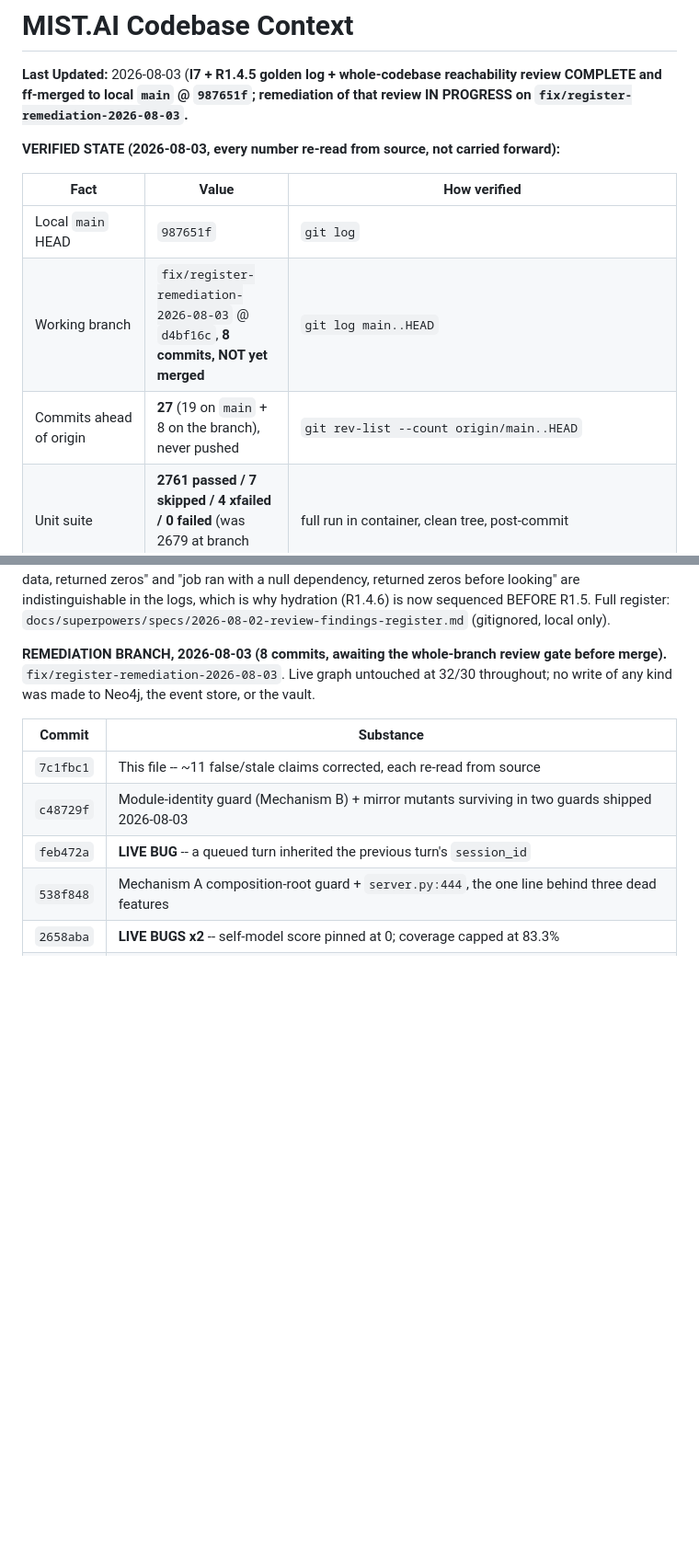
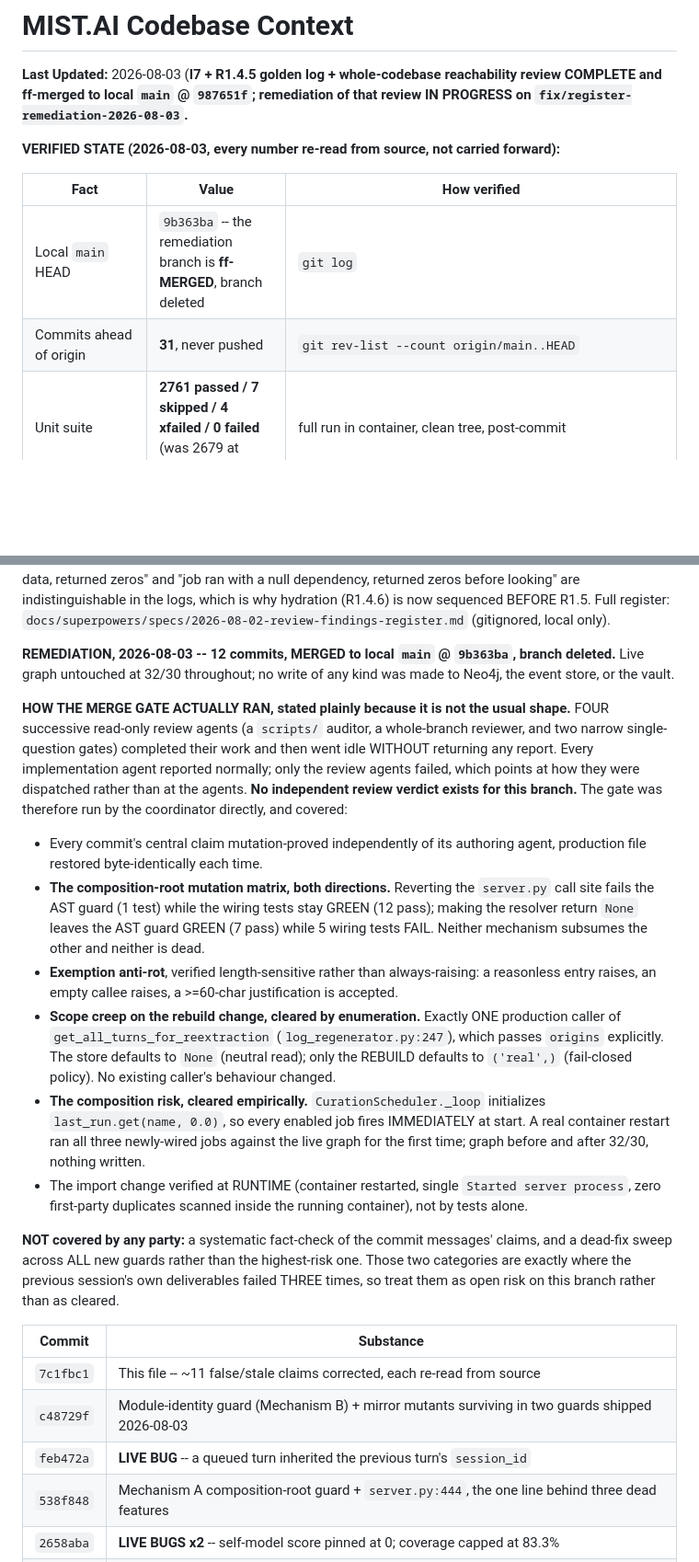
Before and after one commit to gadhiar/mist.ai, a Markdown page: CODEBASE.md, 2 parts joined by grey strips. Shown at 92% size. Drawn GitHub-style; blank space fills up the shorter version.

Commit message:
docs(codebase): Record the merge and how the gate actually ran
The remediation branch is ff-merged to local main @ 9b363ba, branch deleted,
31 ahead of origin, never pushed.

Records the unusual shape of the merge gate rather than implying a normal
one: four successive read-only review agents completed and went idle without
returning any report, so NO independent review verdict exists. The gate was
run by the coordinator directly -- mutation matrix on the composition-root
guard in both directions, exemption anti-rot, caller enumeration for the
rebuild scoping change, empirical clearance of the curation-job composition
risk against the live graph, and runtime verification of the import change.

Also records what remains uncovered by anyone: a systematic fact-check of the
commit messages, and a dead-fix sweep across all new guards rather than the
highest-risk one. Those are the two categories the previous session's own
deliverables failed on three times, so they are open risk, not cleared.

Co-Authored-By: Claude Opus 5 (1M context) <noreply@anthropic.com>
Claude-Session: https://claude.ai/code/session_01JAFUb4XtkWc23Ts6mZ3FkU

```diff
--- a/CODEBASE.md
+++ b/CODEBASE.md
@@ -6,9 +6,8 @@
 
 | Fact | Value | How verified |
 |---|---|---|
-| Local `main` HEAD | `987651f` | `git log` |
-| Working branch | `fix/register-remediation-2026-08-03` @ `d4bf16c`, **8 commits, NOT yet merged** | `git log main..HEAD` |
-| Commits ahead of origin | **27** (19 on `main` + 8 on the branch), never pushed | `git rev-list --count origin/main..HEAD` |
+| Local `main` HEAD | `9b363ba` -- the remediation branch is **ff-MERGED**, branch deleted | `git log` |
+| Commits ahead of origin | **31**, never pushed | `git rev-list --count origin/main..HEAD` |
 | Unit suite | **2761 passed / 7 skipped / 4 xfailed / 0 failed** (was 2679 at branch point, +82) | full run in container, clean tree, post-commit |
 | Ontology version | **1.4.0** | `backend.knowledge.version_stamps.ONTOLOGY_VERSION` at runtime |
 | Extraction version | **2026-06-14-r5** | same module, runtime |
@@ -52,9 +51,40 @@ indistinguishable in the logs, which is why hydration (R1.4.6) is now sequenced
 Full register: `docs/superpowers/specs/2026-08-02-review-findings-register.md` (gitignored,
 local only).
 
-**REMEDIATION BRANCH, 2026-08-03 (8 commits, awaiting the whole-branch review gate before merge).**
-`fix/register-remediation-2026-08-03`. Live graph untouched at 32/30 throughout; no write of any
-kind was made to Neo4j, the event store, or the vault.
+**REMEDIATION, 2026-08-03 -- 12 commits, MERGED to local `main` @ `9b363ba`, branch deleted.**
+Live graph untouched at 32/30 throughout; no write of any kind was made to Neo4j, the event
+store, or the vault.
+
+**HOW THE MERGE GATE ACTUALLY RAN, stated plainly because it is not the usual shape.** FOUR
+successive read-only review agents (a `scripts/` auditor, a whole-branch reviewer, and two narrow
+single-question gates) completed their work and then went idle WITHOUT returning any report.
+Every implementation agent reported normally; only the review agents failed, which points at how
+they were dispatched rather than at the agents. **No independent review verdict exists for this
+branch.** The gate was therefore run by the coordinator directly, and covered:
+
+- Every commit's central claim mutation-proved independently of its authoring agent, production
+  file restored byte-identically each time.
+- **The composition-root mutation matrix, both directions.** Reverting the `server.py` call site
+  fails the AST guard (1 test) while the wiring tests stay GREEN (12 pass); making the resolver
+  return `None` leaves the AST guard GREEN (7 pass) while 5 wiring tests FAIL. Neither mechanism
+  subsumes the other and neither is dead.
+- **Exemption anti-rot**, verified length-sensitive rather than always-raising: a reasonless
+  entry raises, an empty callee raises, a >=60-char justification is accepted.
+- **Scope creep on the rebuild change, cleared by enumeration.** Exactly ONE production caller of
+  `get_all_turns_for_reextraction` (`log_regenerator.py:247`), which passes `origins` explicitly.
+  The store defaults to `None` (neutral read); only the REBUILD defaults to `('real',)`
+  (fail-closed policy). No existing caller's behaviour changed.
+- **The composition risk, cleared empirically.** `CurationScheduler._loop` initializes
+  `last_run.get(name, 0.0)`, so every enabled job fires IMMEDIATELY at start. A real container
+  restart ran all three newly-wired jobs against the live graph for the first time; graph before
+  and after 32/30, nothing written.
+- The import change verified at RUNTIME (container restarted, single `Started server process`,
+  zero first-party duplicates scanned inside the running container), not by tests alone.
+
+**NOT covered by any party:** a systematic fact-check of the commit messages' claims, and a dead-fix
+sweep across ALL new guards rather than the highest-risk one. Those two categories are exactly
+where the previous session's own deliverables failed THREE times, so treat them as open risk on
+this branch rather than as cleared.
 
 | Commit | Substance |
 |---|---|
```
